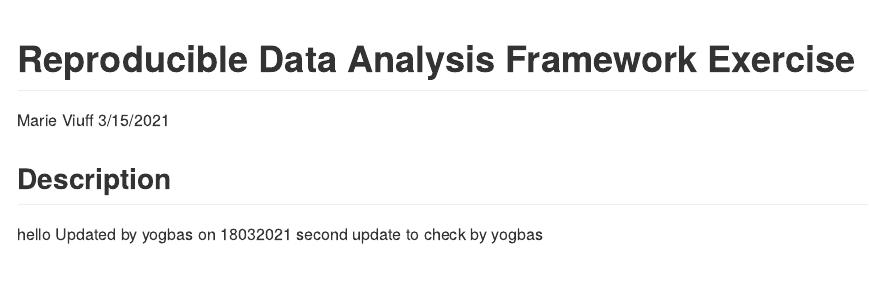
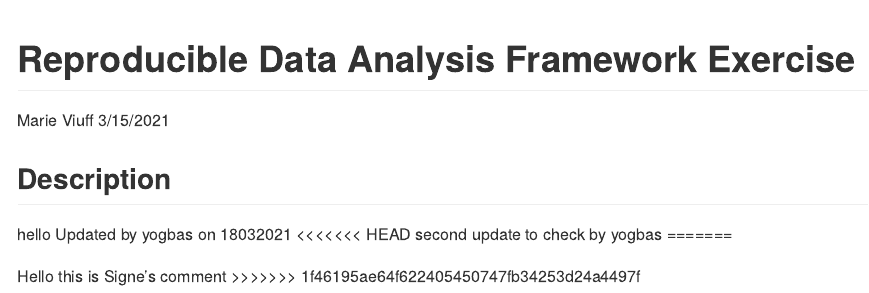
Before and after one commit to supaah/2021_group_4, an R Markdown document (README.Rmd): the page in a window 1100 px wide, from its top. Rendered offline with R 4.5, knitr and Pandoc, with nearby package versions.

Commit message:
commit by yogbas

```diff
--- a/README.Rmd
+++ b/README.Rmd
@@ -13,4 +13,9 @@ knitr::opts_chunk$set(echo = TRUE)
 
 hello
 Updated by yogbas on 18032021
+<<<<<<< HEAD
 second update to check by yogbas
+=======
+
+Hello this is Signe's comment
+>>>>>>> 1f46195ae64f622405450747fb34253d24a4497f
```
